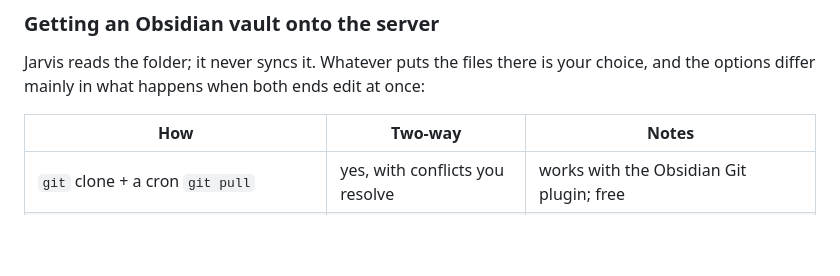
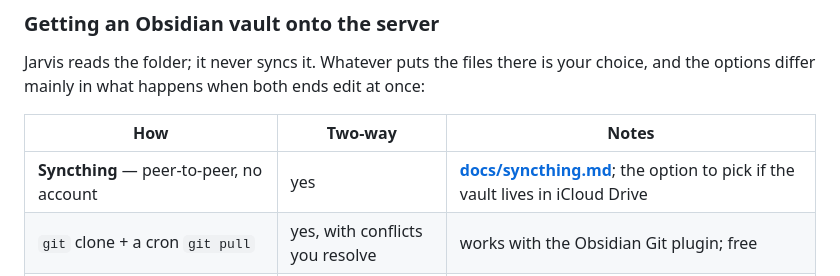
Before and after one commit to MichaelGrum10/Jarvis, a Markdown page: docs/notes.md, the part around the change. GitHub-like rendering; blank space fills up the shorter version.

```diff
--- a/docs/notes.md
+++ b/docs/notes.md
@@ -41,6 +41,7 @@ at once:
 
 | How | Two-way | Notes |
 |---|---|---|
+| **Syncthing** — peer-to-peer, no account | yes | **[docs/syncthing.md](syncthing.md)**; the option to pick if the vault lives in iCloud Drive |
 | `git` clone + a cron `git pull` | yes, with conflicts you resolve | works with the Obsidian Git plugin; free |
 | `rsync` from a machine that has the vault | one-way | simplest; server-side captures get overwritten |
 | Obsidian Sync / iCloud Drive on a Mac, then rsync | one-way | needs a machine that stays on |
```
Also changed, not shown: docs/syncthing.md (added, +287 -0 lines).
